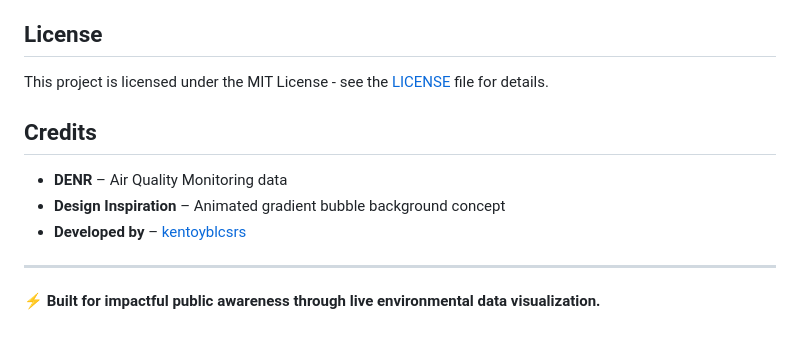
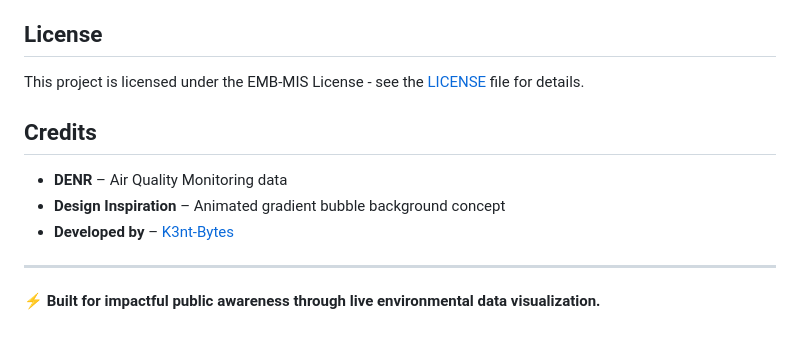
Before and after one commit to geocheckcentralvisayas-bit/PUBLIC-SERVICE-ADVISORY-GENERATOR-IMAGE-ONLY, a Markdown page: README.md, the part around one of its changes. Rendered like a GitHub page.

Commit message:
Update license and developer information in README

```diff
--- a/README.md
+++ b/README.md
@@ -105,13 +105,13 @@ Contributions are welcome! Feel free to:
 
 ## License
 
-This project is licensed under the MIT License - see the [LICENSE](LICENSE) file for details.
+This project is licensed under the EMB-MIS License - see the [LICENSE](LICENSE) file for details.
 
 ## Credits
 
 - **DENR** – Air Quality Monitoring data
 - **Design Inspiration** – Animated gradient bubble background concept
-- **Developed by** – [kentoyblcsrs](https://github.com/kentoyblcsrs)
+- **Developed by** – [K3nt-Bytes](https://github.com/kentoyblcsrs)
 
 ---
 
```
Also changed, not shown: other parts of README.md (+1 -1 lines).
